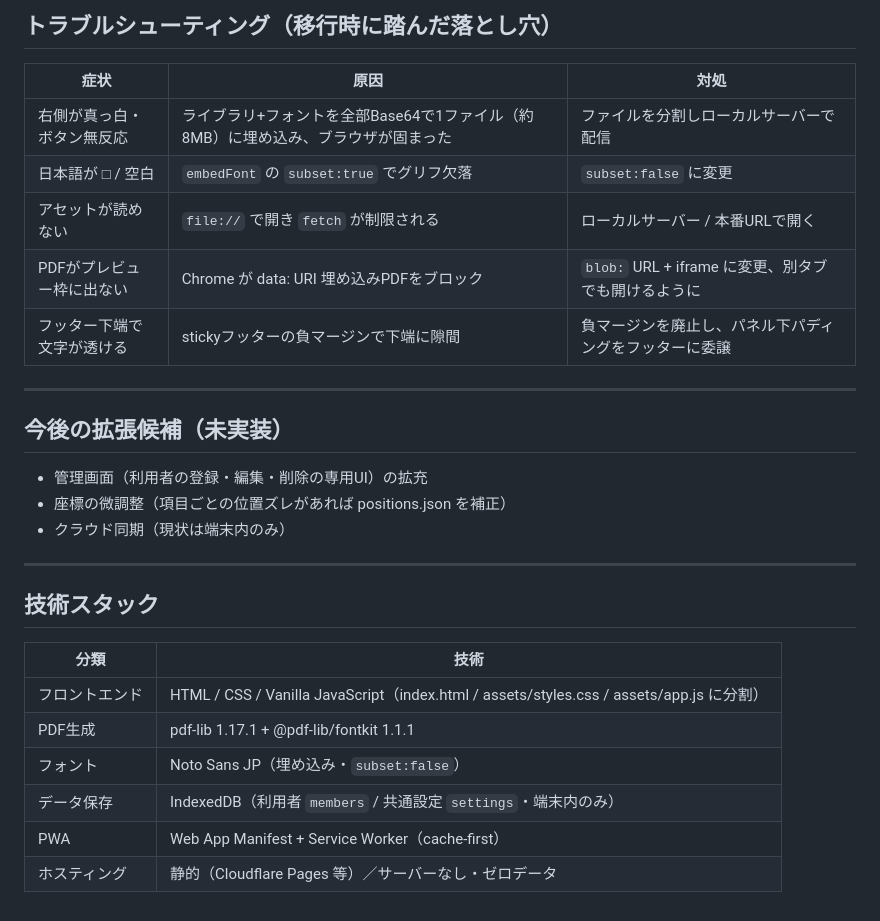
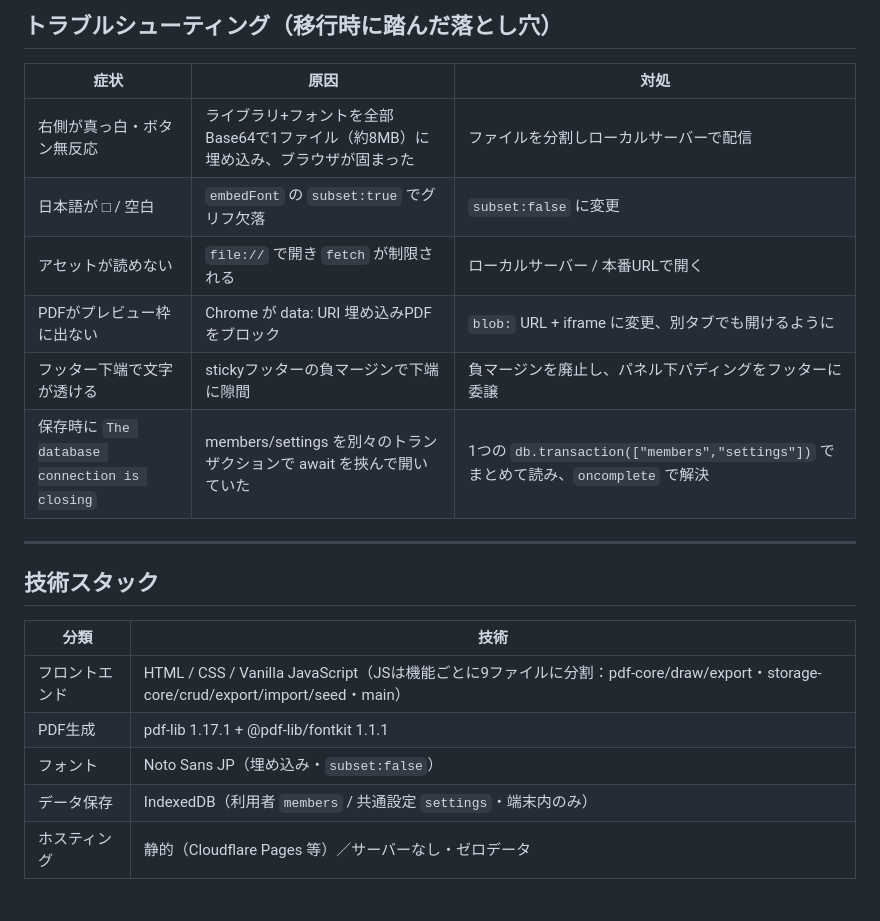
Before and after one commit to masalog/care-doc-lib, a Markdown page: README.md, the part around one of its changes. Drawn GitHub-style.

```diff
--- a/README.md
+++ b/README.md
@@ -150,30 +161,22 @@ wrangler pages deploy public --project-name caredoc
 ## トラブルシューティング（移行時に踏んだ落とし穴）
 
 | 症状 | 原因 | 対処 |
-|---|---|---|
+| --- | --- | --- |
 | 右側が真っ白・ボタン無反応 | ライブラリ+フォントを全部Base64で1ファイル（約8MB）に埋め込み、ブラウザが固まった | ファイルを分割しローカルサーバーで配信 |
 | 日本語が □ / 空白 | `embedFont` の `subset:true` でグリフ欠落 | `subset:false` に変更 |
 | アセットが読めない | `file://` で開き `fetch` が制限される | ローカルサーバー / 本番URLで開く |
 | PDFがプレビュー枠に出ない | Chrome が data: URI 埋め込みPDFをブロック | `blob:` URL + iframe に変更、別タブでも開けるように |
 | フッター下端で文字が透ける | stickyフッターの負マージンで下端に隙間 | 負マージンを廃止し、パネル下パディングをフッターに委譲 |
-
----
-
-## 今後の拡張候補（未実装）
-
-- 管理画面（利用者の登録・編集・削除の専用UI）の拡充
-- 座標の微調整（項目ごとの位置ズレがあれば positions.json を補正）
-- クラウド同期（現状は端末内のみ）
+| 保存時に `The database connection is closing` | members/settings を別々のトランザクションで await を挾んで開いていた | 1つの `db.transaction(["members","settings"])` でまとめて読み、`oncomplete` で解決 |
 
 ---
 
 ## 技術スタック
 
 | 分類 | 技術 |
-|------|------|
-| フロントエンド | HTML / CSS / Vanilla JavaScript（index.html / assets/styles.css / assets/app.js に分割） |
+| --- | --- |
+| フロントエンド | HTML / CSS / Vanilla JavaScript（JSは機能ごとに9ファイルに分割：pdf-core/draw/export・storage-core/crud/export/import/seed・main） |
 | PDF生成 | pdf-lib 1.17.1 + @pdf-lib/fontkit 1.1.1 |
 | フォント | Noto Sans JP（埋め込み・`subset:false`） |
 | データ保存 | IndexedDB（利用者 `members` / 共通設定 `settings`・端末内のみ） |
-| PWA | Web App Manifest + Service Worker（cache-first） |
 | ホスティング | 静的（Cloudflare Pages 等）／サーバーなし・ゼロデータ |
```
Also changed, not shown: other parts of README.md (+55 -44 lines).
